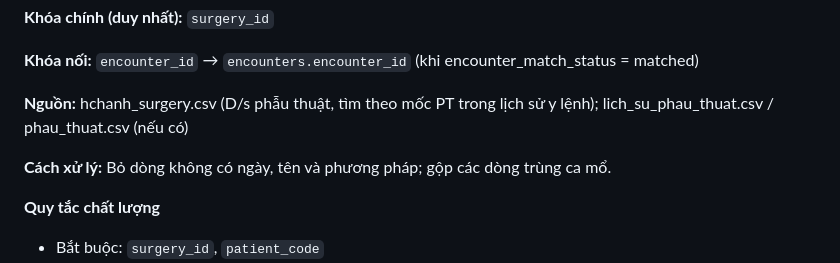
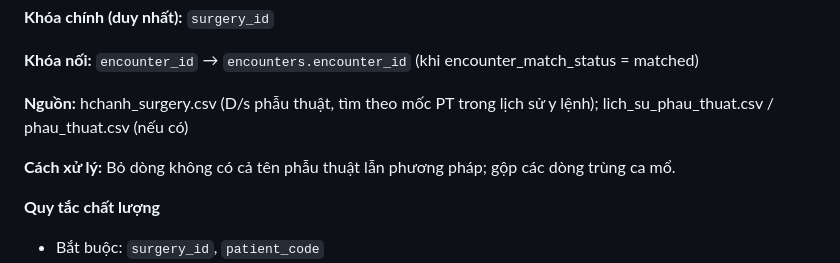
Before and after one commit to nldanh13/emrwebapp, a Markdown page: docs/DATA_DICTIONARY.md, the part around the change. Drawn GitHub-style.

Commit message:
docs: mô tả đúng điều kiện giữ dòng phẫu thuật

```diff
--- a/docs/DATA_DICTIONARY.md
+++ b/docs/DATA_DICTIONARY.md
@@ -313,7 +313,7 @@
 
 **Nguồn:** hchanh_surgery.csv (D/s phẫu thuật, tìm theo mốc PT trong lịch sử y lệnh); lich_su_phau_thuat.csv / phau_thuat.csv (nếu có)
 
-**Cách xử lý:** Bỏ dòng không có ngày, tên và phương pháp; gộp các dòng trùng ca mổ.
+**Cách xử lý:** Bỏ dòng không có cả tên phẫu thuật lẫn phương pháp; gộp các dòng trùng ca mổ.
 
 **Quy tắc chất lượng**
 
```
